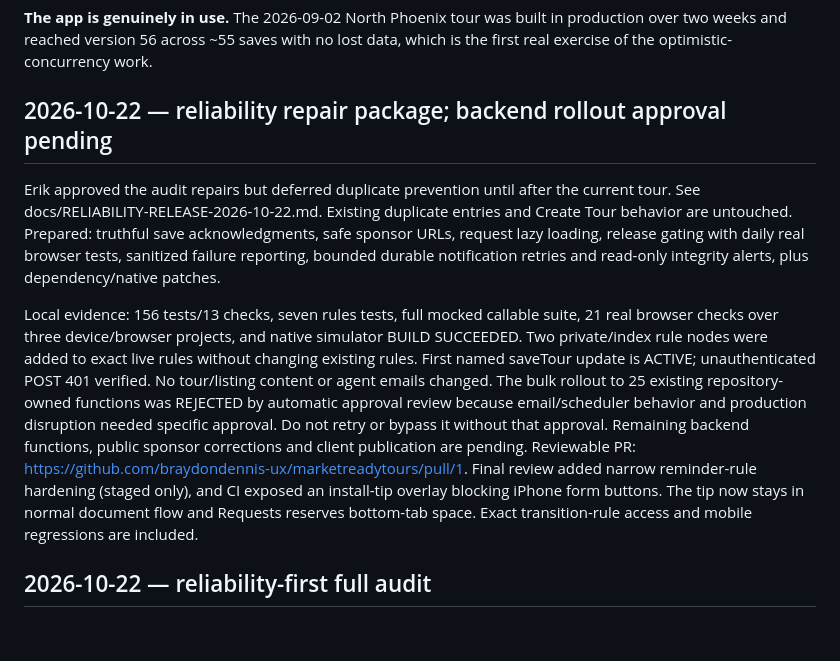
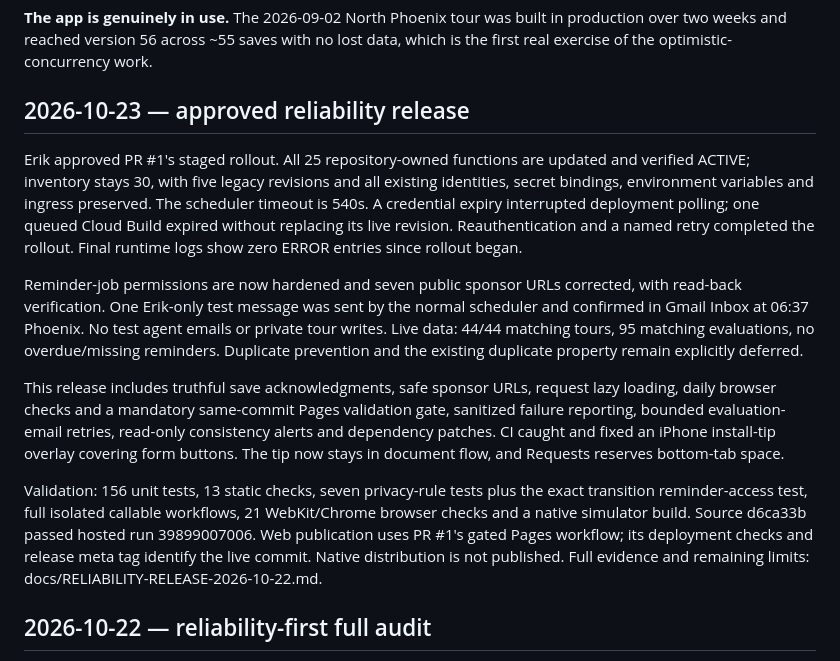
Before and after one commit to braydondennis-ux/marketreadytours, a Markdown page: HANDOFF.md, the part around one of its changes. Rendered like a GitHub page; blank space fills up the shorter version.

```diff
--- a/HANDOFF.md
+++ b/HANDOFF.md
@@ -22,25 +22,33 @@ Resend. The September 10 audit recorded 38 tours in each of `mrt_tours_private`
 two weeks and reached version 56 across ~55 saves with no lost data, which is the first real
 exercise of the optimistic-concurrency work.
 
-## 2026-10-22 — reliability repair package; backend rollout approval pending
+## 2026-10-23 — approved reliability release
 
-Erik approved the audit repairs but deferred duplicate prevention until after the current tour.
-See docs/RELIABILITY-RELEASE-2026-10-22.md. Existing duplicate entries and Create Tour behavior
-are untouched. Prepared: truthful save acknowledgments, safe sponsor URLs, request lazy loading,
-release gating with daily real browser tests, sanitized failure reporting, bounded durable
-notification retries and read-only integrity alerts, plus dependency/native patches.
+Erik approved PR #1's staged rollout. All 25 repository-owned functions are updated and
+verified ACTIVE; inventory stays 30, with five legacy revisions and all existing identities,
+secret bindings, environment variables and ingress preserved. The scheduler timeout is 540s.
+A credential expiry interrupted deployment polling; one queued Cloud Build expired without
+replacing its live revision. Reauthentication and a named retry completed the rollout.
+Final runtime logs show zero ERROR entries since rollout began.
 
-Local evidence: 156 tests/13 checks, seven rules tests, full mocked callable suite, 21 real
-browser checks over three device/browser projects, and native simulator BUILD SUCCEEDED.
-Two private/index rule nodes were added to exact live rules without changing existing rules.
-First named saveTour update is ACTIVE; unauthenticated POST 401 verified. No tour/listing content
-or agent emails changed. The bulk rollout to 25 existing repository-owned functions was
-REJECTED by automatic approval review because email/scheduler behavior and production disruption
-needed specific approval. Do not retry or bypass it without that approval. Remaining backend
-functions, public sponsor corrections and client publication are pending. Reviewable PR: https://github.com/braydondennis-ux/marketreadytours/pull/1.
-Final review added narrow reminder-rule hardening (staged only), and CI exposed an install-tip
-overlay blocking iPhone form buttons. The tip now stays in normal document flow and Requests
-reserves bottom-tab space. Exact transition-rule access and mobile regressions are included.
+Reminder-job permissions are now hardened and seven public sponsor URLs corrected, with
+read-back verification. One Erik-only test message was sent by the normal scheduler and
+confirmed in Gmail Inbox at 06:37 Phoenix. No test agent emails or private tour writes.
+Live data: 44/44 matching tours, 95 matching evaluations, no overdue/missing reminders.
+Duplicate prevention and the existing duplicate property remain explicitly deferred.
+
+This release includes truthful save acknowledgments, safe sponsor URLs, request lazy loading,
+daily browser checks and a mandatory same-commit Pages validation gate, sanitized failure
+reporting, bounded evaluation-email retries, read-only consistency alerts and dependency
+patches. CI caught and fixed an iPhone install-tip overlay covering form buttons. The tip
+now stays in document flow, and Requests reserves bottom-tab space.
+
+Validation: 156 unit tests, 13 static checks, seven privacy-rule tests plus the exact transition
+reminder-access test, full isolated callable workflows, 21 WebKit/Chrome browser checks and
+a native simulator build. Source d6ca33b passed hosted run 39899007006. Web publication uses
+PR #1's gated Pages workflow; its deployment checks and release meta tag identify the live
+commit. Native distribution is not published. Full evidence and remaining limits:
+docs/RELIABILITY-RELEASE-2026-10-22.md.
 
 ## 2026-10-22 — reliability-first full audit
 
```
Also changed, not shown: other parts of HANDOFF.md (+1 -1 lines), docs/RELIABILITY-RELEASE-2026-10-22.md (+43 -33 lines), docs/TODO.md (+5 -4 lines).
